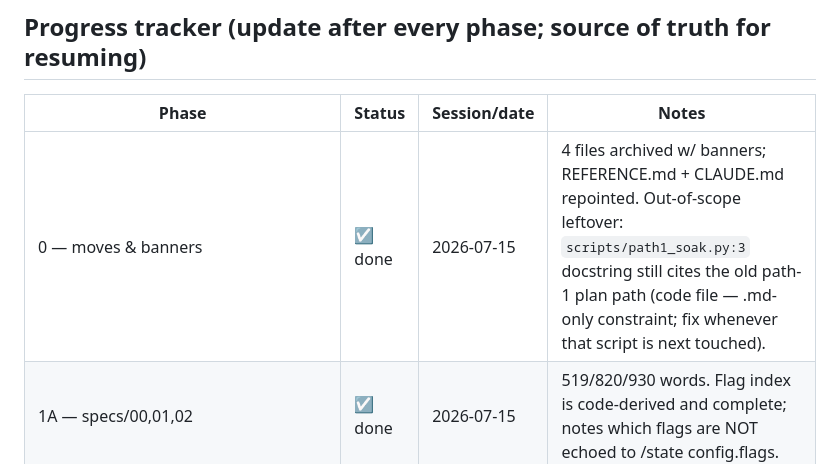
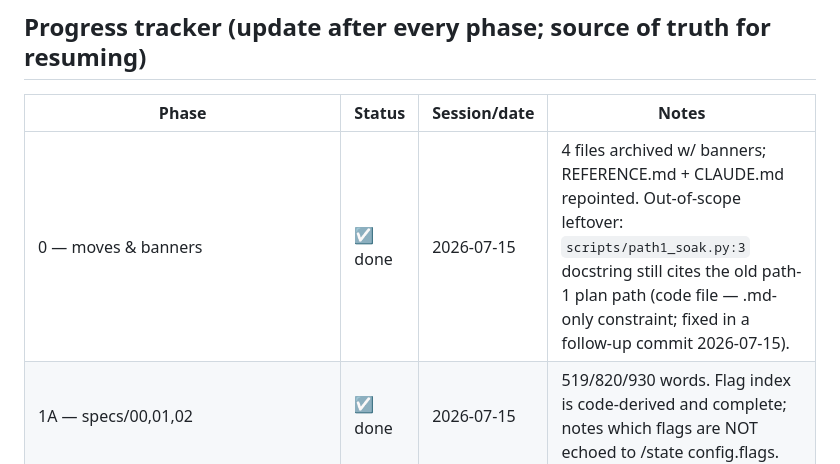
Before and after one commit to dbrito1231/simulation, a Markdown page: docs/spec-docs-rebuild.md, the part around the change. Rendered like a GitHub page.

Commit message:
docs(sdd): tracker — mark path1_soak docstring leftover as resolved
Co-Authored-By: Claude Fable 5 <noreply@anthropic.com>

```diff
--- a/docs/spec-docs-rebuild.md
+++ b/docs/spec-docs-rebuild.md
@@ -97,7 +97,7 @@ The inventory above is a map, **not** a citable source. Every number/name/count/
 
 | Phase | Status | Session/date | Notes |
 |---|---|---|---|
-| 0 — moves & banners | ☑ done | 2026-07-15 | 4 files archived w/ banners; REFERENCE.md + CLAUDE.md repointed. Out-of-scope leftover: `scripts/path1_soak.py:3` docstring still cites the old path-1 plan path (code file — .md-only constraint; fix whenever that script is next touched). |
+| 0 — moves & banners | ☑ done | 2026-07-15 | 4 files archived w/ banners; REFERENCE.md + CLAUDE.md repointed. Out-of-scope leftover: `scripts/path1_soak.py:3` docstring still cites the old path-1 plan path (code file — .md-only constraint; fixed in a follow-up commit 2026-07-15). |
 | 1A — specs/00,01,02 | ☑ done | 2026-07-15 | 519/820/930 words. Flag index is code-derived and complete; notes which flags are NOT echoed to /state config.flags. |
 | 1B — specs/03,04 | ☑ done | 2026-07-15 | 1,827/1,024 words — specs/03 exceeds the ~1,500 ceiling (accepted: densest spec; optional trim in Phase 5). **Plan-doc corrections:** route count is **18, not 19**; roster override is a JSON body field `{"agents": N}` on `POST /control/reset`, not a `?agents=N` query param — phases 2D/4/5 must use the corrected facts. |
 | 2C — specs/05,06,07 | ☑ done | 2026-07-15 | 1,351/1,309/1,564 words. **Plan-doc correction:** starter districts = **12, not 15** (verified against `STARTER_DISTRICTS`); plan doc fixed. All 35 actions covered in 07 (approve/reject_recipe share a row). |
```
